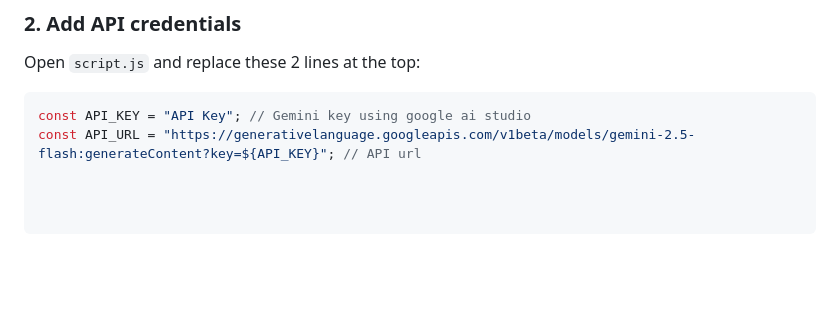
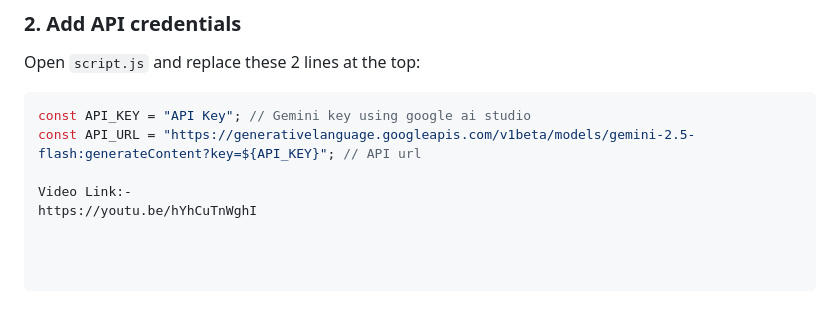
Before and after one commit to pallavishyammanchewar/AI-chat-bot, a Markdown page: README.md, the part around the change. GitHub-like rendering; blank space fills up the shorter version.

Commit message:
Update README with API key instructions and video link
Added video link for setup instructions and clarified API key usage.

````diff
--- a/README.md
+++ b/README.md
@@ -63,3 +63,6 @@ Open `script.js` and replace these 2 lines at the top:
 ```javascript
 const API_KEY = "API Key"; // Gemini key using google ai studio
 const API_URL = "https://generativelanguage.googleapis.com/v1beta/models/gemini-2.5-flash:generateContent?key=${API_KEY}"; // API url
+
+Video Link:-
+https://youtu.be/hYhCuTnWghI
````
